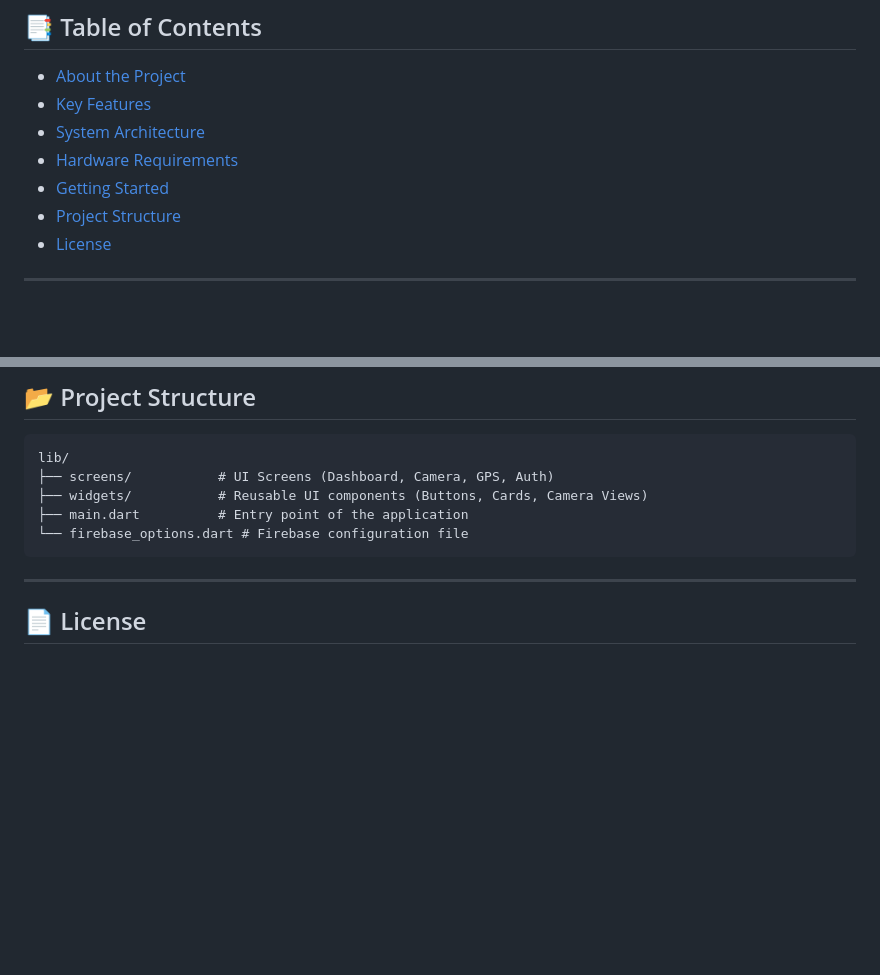
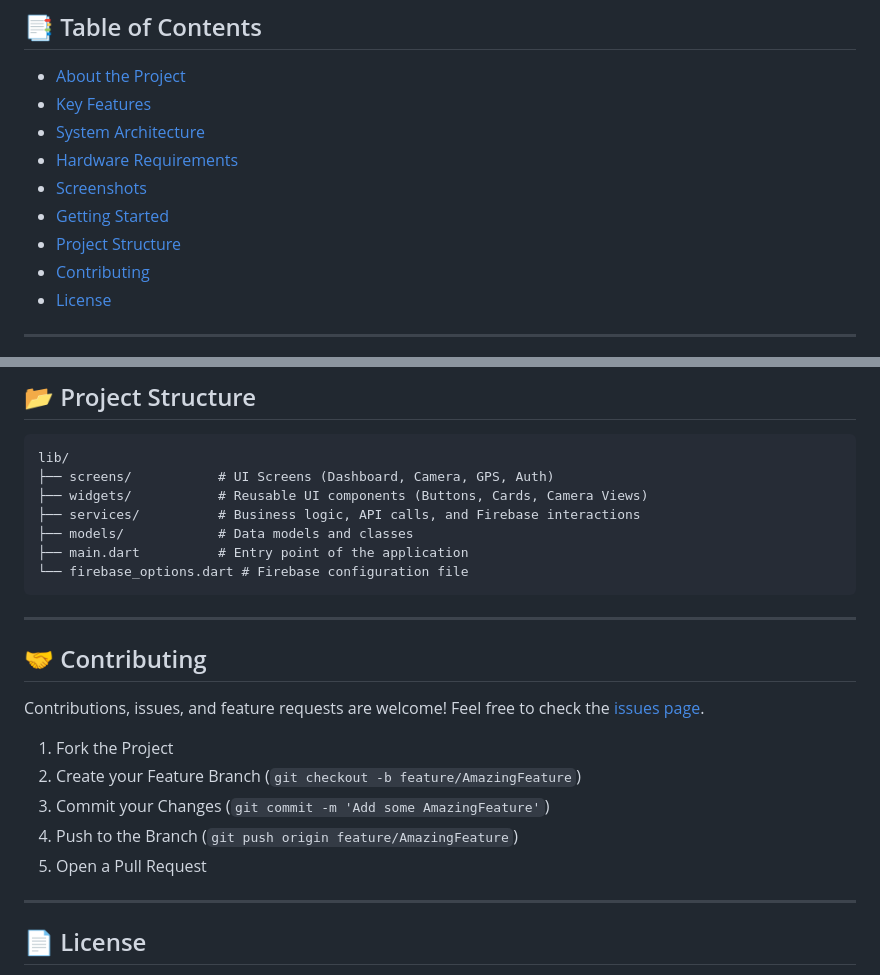
Before and after one commit to sahas-hasaranga/Smart-Container-Box-Mobile-Application, a Markdown page: README.md, 2 parts joined by grey strips. Rendered like a GitHub page; blank space fills up the shorter version.

````diff
--- a/README.md
+++ b/README.md
@@ -22,8 +32,10 @@
 - [Key Features](#-key-features)
 - [System Architecture](#-system-architecture)
 - [Hardware Requirements](#-hardware-requirements)
+- [Screenshots](#-screenshots)
 - [Getting Started](#-getting-started)
 - [Project Structure](#-project-structure)
+- [Contributing](#-contributing)
 - [License](#-license)
 
 ---
@@ -130,9 +171,24 @@ Follow these instructions to get a copy of the project up and running on your lo
 lib/
 ├── screens/           # UI Screens (Dashboard, Camera, GPS, Auth)
 ├── widgets/           # Reusable UI components (Buttons, Cards, Camera Views)
+├── services/          # Business logic, API calls, and Firebase interactions
+├── models/            # Data models and classes
 ├── main.dart          # Entry point of the application
 └── firebase_options.dart # Firebase configuration file
 ```
+
+---
+
+## 🤝 Contributing
+
+Contributions, issues, and feature requests are welcome!
+Feel free to check the [issues page](https://github.com/sahas-hasaranga/Smart-Container-Box-Mobile-Application/issues).
+
+1. Fork the Project
+2. Create your Feature Branch (`git checkout -b feature/AmazingFeature`)
+3. Commit your Changes (`git commit -m 'Add some AmazingFeature'`)
+4. Push to the Branch (`git push origin feature/AmazingFeature`)
+5. Open a Pull Request
 
 ---
 
````
Also changed, not shown: other parts of README.md (+87 -48 lines).
